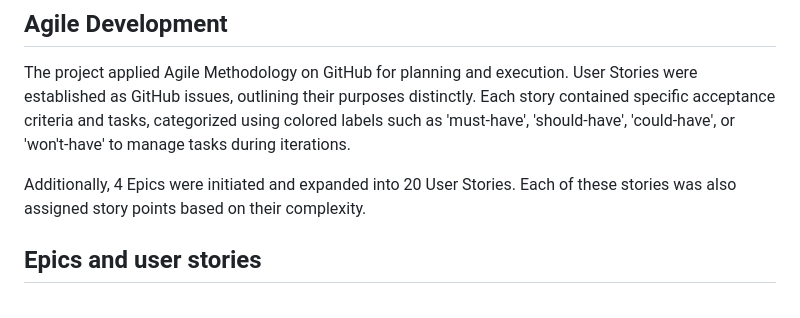
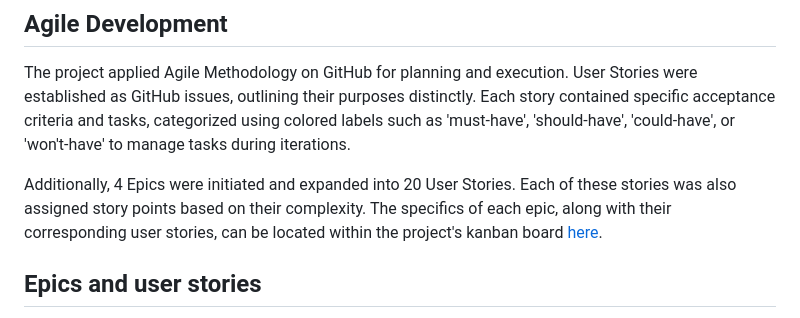
Before and after one commit to nataliatesarova/project-four, a Markdown page: README.md, the part around the change. Rendered like a GitHub page.

Commit message:
Edit agile development in readme

```diff
--- a/README.md
+++ b/README.md
@@ -60,7 +60,8 @@ Making a cozy spot where food lovers can find inspiration with amazing recipes.
 
 The project applied Agile Methodology on GitHub for planning and execution. User Stories were established as GitHub issues, outlining their purposes distinctly. Each story contained specific acceptance criteria and tasks, categorized using colored labels such as 'must-have', 'should-have', 'could-have', or 'won't-have' to manage tasks during iterations.
 
-Additionally, 4 Epics were initiated and expanded into 20 User Stories. Each of these stories was also assigned story points based on their complexity.
+Additionally, 4 Epics were initiated and expanded into 20 User Stories. Each of these stories was also assigned story points based on their complexity. The specifics of each epic, along with their corresponding user stories, can be located within the project's kanban board
+[here](https://github.com/users/nataliatesarova/projects/6/views/1).
 
 ## Epics and user stories
 
```
